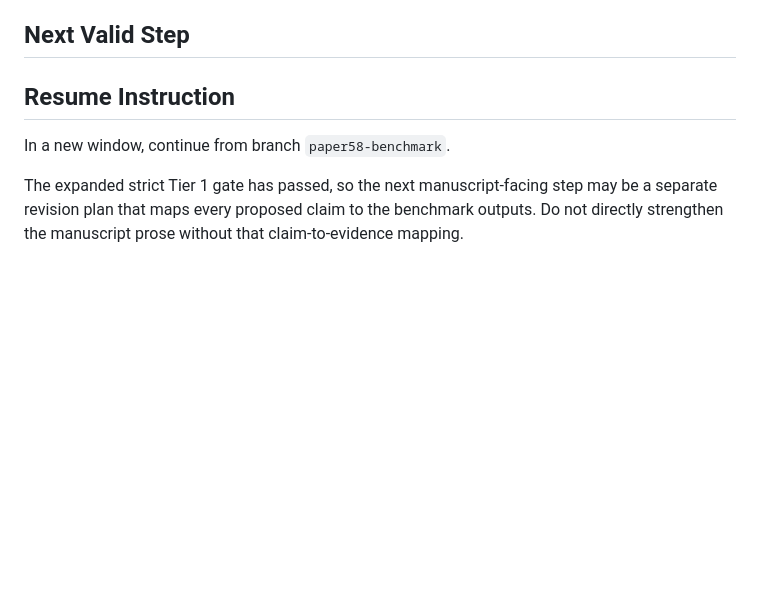
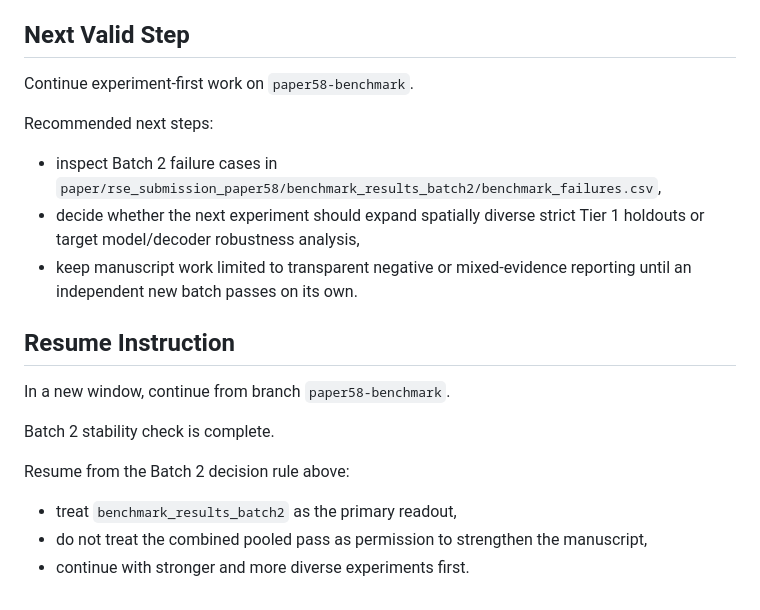
Before and after one commit to zhouning/paper58-geofm-world-model-rl, a Markdown page: docs/current_work_progress_2026-06-20.md, the part around one of its changes. GitHub-like rendering; blank space fills up the shorter version.

Commit message:
docs: record Paper58 Batch 2 stability check status

```diff
--- a/docs/current_work_progress_2026-06-20.md
+++ b/docs/current_work_progress_2026-06-20.md
@@ -243,7 +326,21 @@ Expanded Tier 1 interpretation:
 ## Next Valid Step
+
+Continue experiment-first work on `paper58-benchmark`.
+
+Recommended next steps:
+
+- inspect Batch 2 failure cases in `paper/rse_submission_paper58/benchmark_results_batch2/benchmark_failures.csv`,
+- decide whether the next experiment should expand spatially diverse strict Tier 1 holdouts or target model/decoder robustness analysis,
+- keep manuscript work limited to transparent negative or mixed-evidence reporting until an independent new batch passes on its own.
 
 ## Resume Instruction
 
 In a new window, continue from branch `paper58-benchmark`.
 
-The expanded strict Tier 1 gate has passed, so the next manuscript-facing step may be a separate revision plan that maps every proposed claim to the benchmark outputs. Do not directly strengthen the manuscript prose without that claim-to-evidence mapping.
+Batch 2 stability check is complete.
+
+Resume from the Batch 2 decision rule above:
+
+- treat `benchmark_results_batch2` as the primary readout,
+- do not treat the combined pooled pass as permission to strengthen the manuscript,
+- continue with stronger and more diverse experiments first.
```
Also changed, not shown: other parts of docs/current_work_progress_2026-06-20.md (+83 -0 lines).
